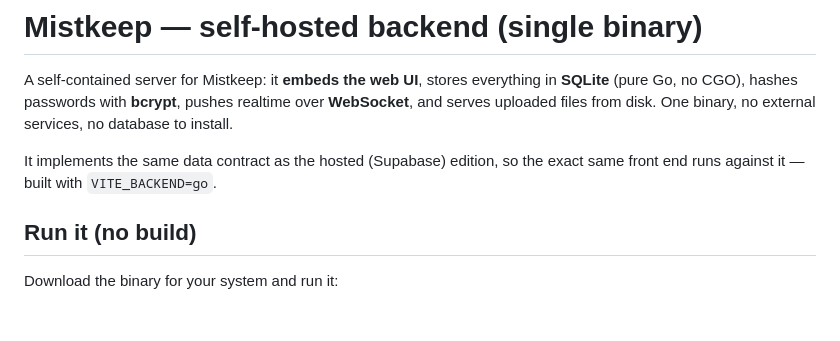
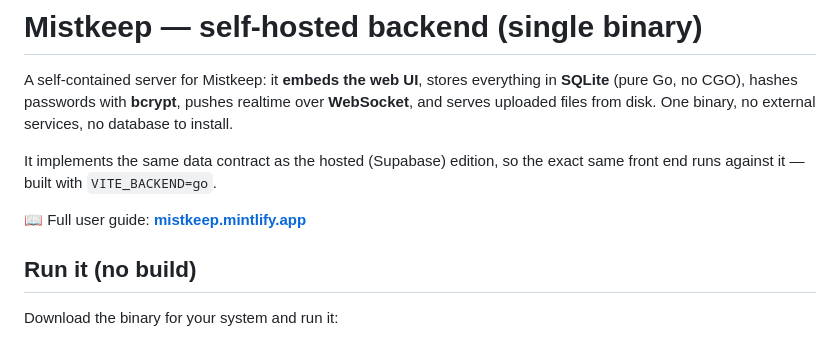
Before and after one commit to Scalphells/mistkeep, a Markdown page: poc/go-backend/README.md, the part around the change. Drawn GitHub-style; blank space fills up the shorter version.

```diff
--- a/poc/go-backend/README.md
+++ b/poc/go-backend/README.md
@@ -7,6 +7,8 @@ binary, no external services, no database to install.
 
 It implements the same data contract as the hosted (Supabase) edition, so the
 exact same front end runs against it — built with `VITE_BACKEND=go`.
+
+📖 Full user guide: **[mistkeep.mintlify.app](https://mistkeep.mintlify.app)**
 
 ## Run it (no build)
 
```
Also changed, not shown: README.md (+2 -0 lines).
